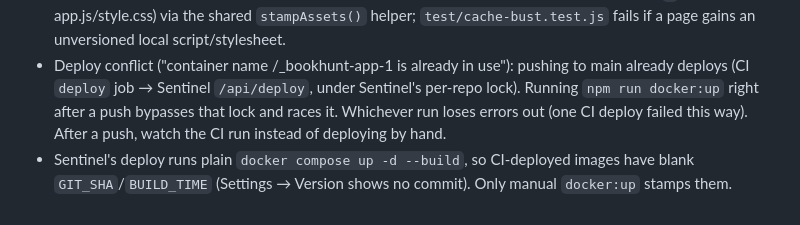
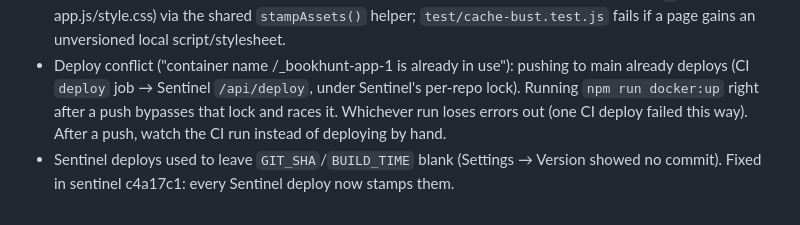
Before and after one commit to ericfaris/bookhunt, a Markdown page: LESSONS.md, the part around the change. Drawn GitHub-style.

Commit message:
docs: sentinel deploys now stamp the version
Co-Authored-By: Claude Opus 5.5 <noreply@anthropic.com>
Claude-Session: https://claude.ai/code/session_012G274Qb2tTWd5eSztubg3r

```diff
--- a/LESSONS.md
+++ b/LESSONS.md
@@ -39,4 +39,4 @@
 - Scripts that WRITE a bind-mounted single-file store (recipients.json etc.) must run inside the container. On the host, writeJsonAtomic's rename succeeds and swaps the inode, so the container keeps the stale file. That's why `scripts/` now ships in the image.
 - Cloudflare's Browser Cache TTL rewrites static-looking responses (`/reader/app.js` → `max-age=14400`) despite origin `no-cache`; HTML passes through as DYNAMIC. A deploy then pairs new HTML with a stale script for hours on phones. `/reader` now stamps `app.js?v=<sha256 of reader.js>`. Verify UI changes through the public hostname, not just localhost:3000. Same fix applied to the operator shell (`/` → versioned app.js/style.css) via the shared `stampAssets()` helper; `test/cache-bust.test.js` fails if a page gains an unversioned local script/stylesheet.
 - Deploy conflict ("container name /<id>_bookhunt-app-1 is already in use"): pushing to main already deploys (CI `deploy` job → Sentinel `/api/deploy`, under Sentinel's per-repo lock). Running `npm run docker:up` right after a push bypasses that lock and races it. Whichever run loses errors out (one CI deploy failed this way). After a push, watch the CI run instead of deploying by hand.
-- Sentinel's deploy runs plain `docker compose up -d --build`, so CI-deployed images have blank `GIT_SHA`/`BUILD_TIME` (Settings → Version shows no commit). Only manual `docker:up` stamps them.
+- Sentinel deploys used to leave `GIT_SHA`/`BUILD_TIME` blank (Settings → Version showed no commit). Fixed in sentinel c4a17c1: every Sentinel deploy now stamps them.
```
